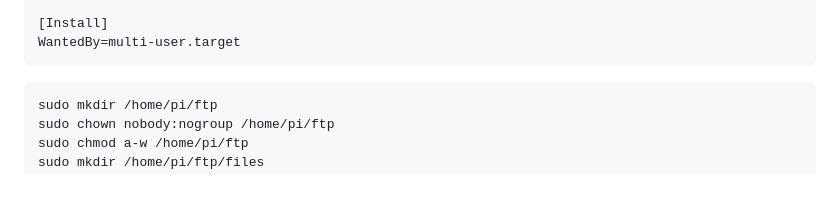
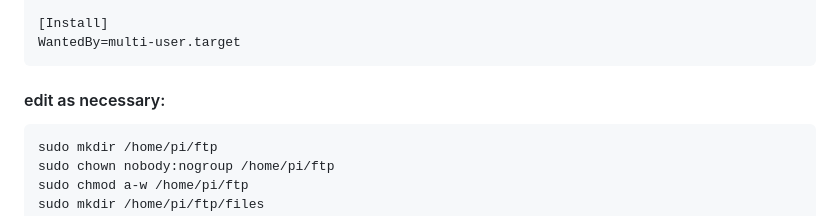
Before and after one commit to serkankazak/bot, a Markdown page: README.md, the part around the change. Rendered like a GitHub page; blank space fills up the shorter version.

````diff
--- a/README.md
+++ b/README.md
@@ -193,6 +193,7 @@ Restart=always
 WantedBy=multi-user.target
 ```
 
+#### edit as necessary:
 ```
 sudo mkdir /home/pi/ftp
 sudo chown nobody:nogroup /home/pi/ftp
````
